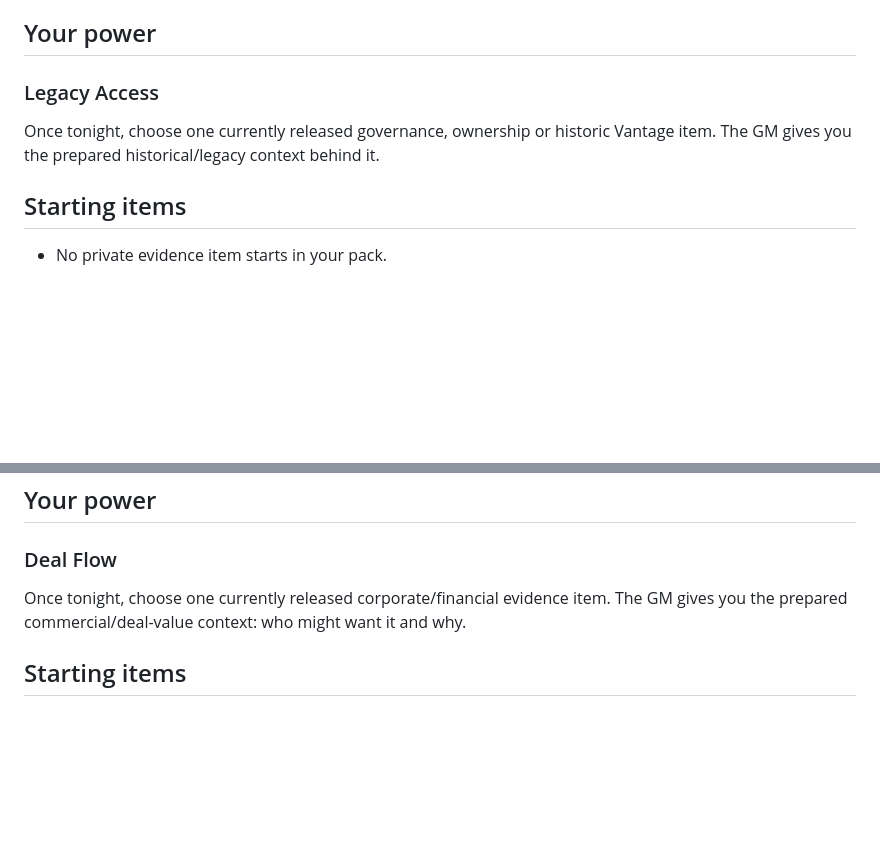
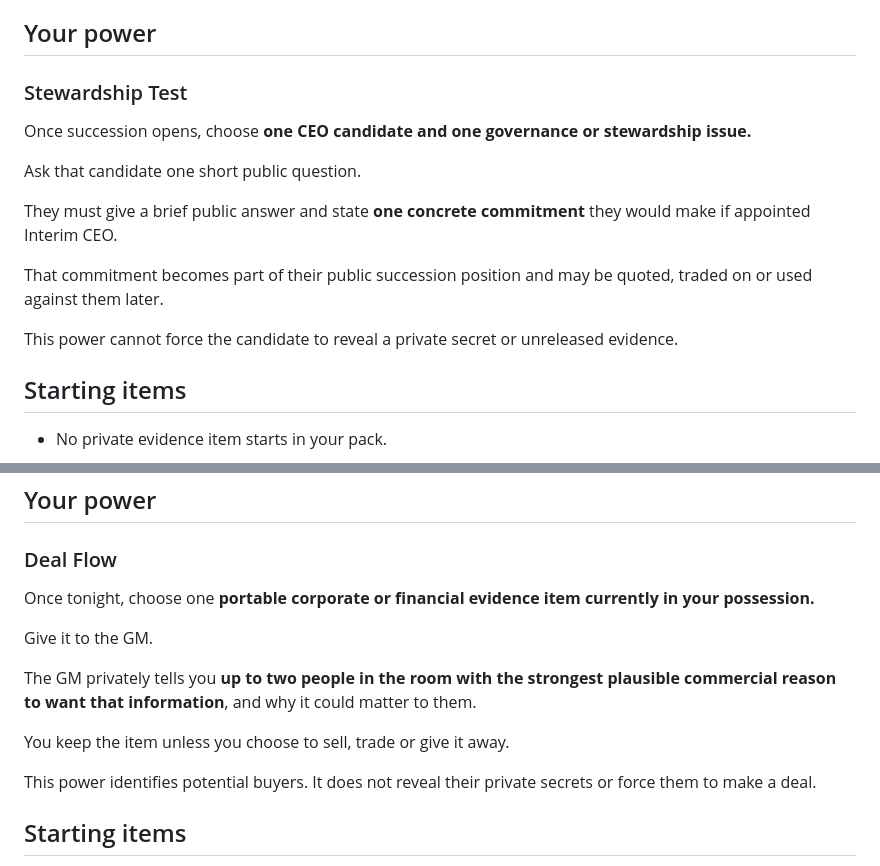
Before and after one commit to zcuaan/31st, a Markdown page: characters.md, 2 parts joined by grey strips. GitHub-like rendering; blank space fills up the shorter version.

```diff
--- a/characters.md
+++ b/characters.md
@@ -1322,9 +1352,17 @@ You have no murder secret. <mark>At about 16:59 you were with Cole Control and H
 
 ## Your power
 
-### Legacy Access
-
-Once tonight, choose one currently released governance, ownership or historic Vantage item. The GM gives you the prepared historical/legacy context behind it.
+### Stewardship Test
+
+Once succession opens, choose **one CEO candidate and one governance or stewardship issue.**
+
+Ask that candidate one short public question.
+
+They must give a brief public answer and state **one concrete commitment** they would make if appointed Interim CEO.
+
+That commitment becomes part of their public succession position and may be quoted, traded on or used against them later.
+
+This power cannot force the candidate to reveal a private secret or unreleased evidence.
 
 ## Starting items
 
@@ -1457,7 +1495,15 @@ You **knowingly commissioned Opal to obtain confidential Helix information**. Yo
 
 ### Deal Flow
 
-Once tonight, choose one currently released corporate/financial evidence item. The GM gives you the prepared commercial/deal-value context: who might want it and why.
+Once tonight, choose one **portable corporate or financial evidence item currently in your possession.**
+
+Give it to the GM.
+
+The GM privately tells you **up to two people in the room with the strongest plausible commercial reason to want that information**, and why it could matter to them.
+
+You keep the item unless you choose to sell, trade or give it away.
+
+This power identifies potential buyers. It does not reveal their private secrets or force them to make a deal.
 
 ## Starting items
 
```
Also changed, not shown: other parts of characters.md (+39 -9 lines).
